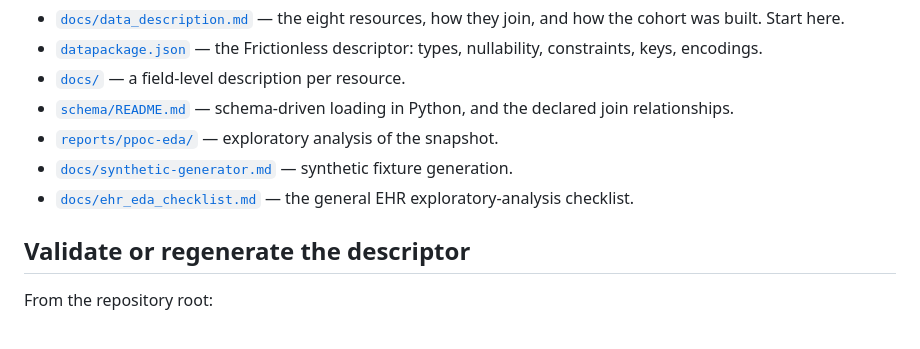
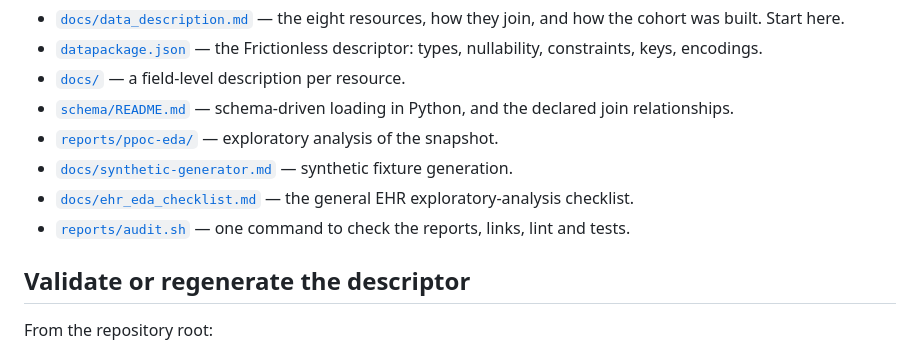
Before and after one commit to seouri/ppoc-data-schema, a Markdown page: README.md, the part around the change. GitHub-like rendering.

Commit message:
docs: list audit.sh in Contents
The list was trimmed to documents on the grounds that every script it named was
already described by the section giving its command. audit.sh is the exception:
it has no section of its own, only a clause at the end of the exploratory
analysis one, so a reader looking for how to check the repository would not find
it there.

```diff
--- a/README.md
+++ b/README.md
@@ -39,6 +39,7 @@ These project-governance statements apply to the restricted PPOC source snapshot
 - [`reports/ppoc-eda/`](reports/ppoc-eda/) — exploratory analysis of the snapshot.
 - [`docs/synthetic-generator.md`](docs/synthetic-generator.md) — synthetic fixture generation.
 - [`docs/ehr_eda_checklist.md`](docs/ehr_eda_checklist.md) — the general EHR exploratory-analysis checklist.
+- [`reports/audit.sh`](reports/audit.sh) — one command to check the reports, links, lint and tests.
 
 ## Validate or regenerate the descriptor
 
```
